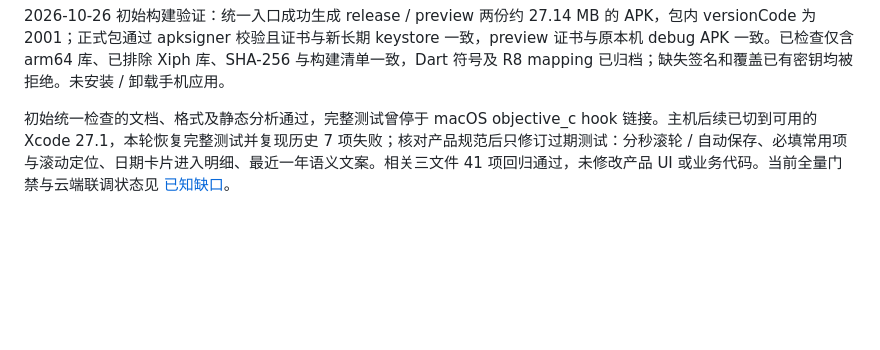
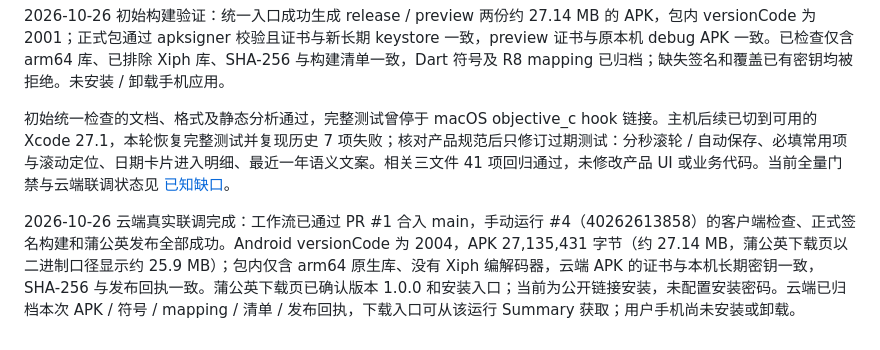
Before and after one commit to xinqingaa/yike, a Markdown page: docs/engineering/android-build.md, the part around the change. Drawn GitHub-style; blank space fills up the shorter version.

Commit message:
docs: record verified Android and Pgyer delivery [skip ci]

```diff
--- a/docs/engineering/android-build.md
+++ b/docs/engineering/android-build.md
@@ -73,3 +73,5 @@ token / 上传请求不自动重试，避免网络响应丢失时重复发布；
 2026-10-26 初始构建验证：统一入口成功生成 release / preview 两份约 27.14 MB 的 APK，包内 versionCode 为 2001；正式包通过 apksigner 校验且证书与新长期 keystore 一致，preview 证书与原本机 debug APK 一致。已检查仅含 arm64 库、已排除 Xiph 库、SHA-256 与构建清单一致，Dart 符号及 R8 mapping 已归档；缺失签名和覆盖已有密钥均被拒绝。未安装 / 卸载手机应用。
 
 初始统一检查的文档、格式及静态分析通过，完整测试曾停于 macOS objective_c hook 链接。主机后续已切到可用的 Xcode 27.1，本轮恢复完整测试并复现历史 7 项失败；核对产品规范后只修订过期测试：分秒滚轮 / 自动保存、必填常用项与滚动定位、日期卡片进入明细、最近一年语义文案。相关三文件 41 项回归通过，未修改产品 UI 或业务代码。当前全量门禁与云端联调状态见 [已知缺口](../known-gaps.md)。
+
+2026-10-26 云端真实联调完成：工作流已通过 PR #1 合入 main，手动运行 #4（40262613858）的客户端检查、正式签名构建和蒲公英发布全部成功。Android versionCode 为 2004，APK 27,135,431 字节（约 27.14 MB，蒲公英下载页以二进制口径显示约 25.9 MB）；包内仅含 arm64 原生库、没有 Xiph 编解码器，云端 APK 的证书与本机长期密钥一致，SHA-256 与发布回执一致。蒲公英下载页已确认版本 1.0.0 和安装入口；当前为公开链接安装，未配置安装密码。云端已归档本次 APK / 符号 / mapping / 清单 / 发布回执，下载入口可从该运行 Summary 获取；用户手机尚未安装或卸载。
```
Also changed, not shown: docs/known-gaps.md (+1 -1 lines).
